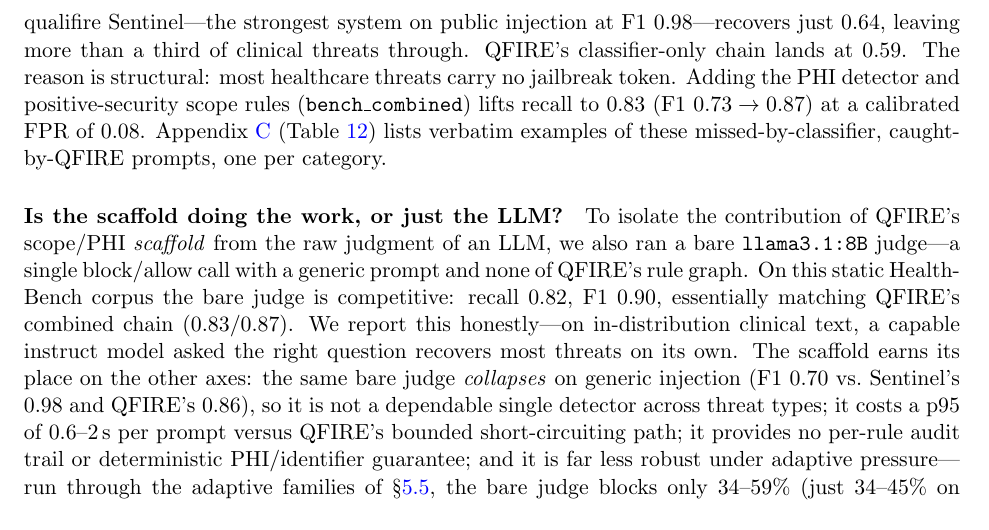
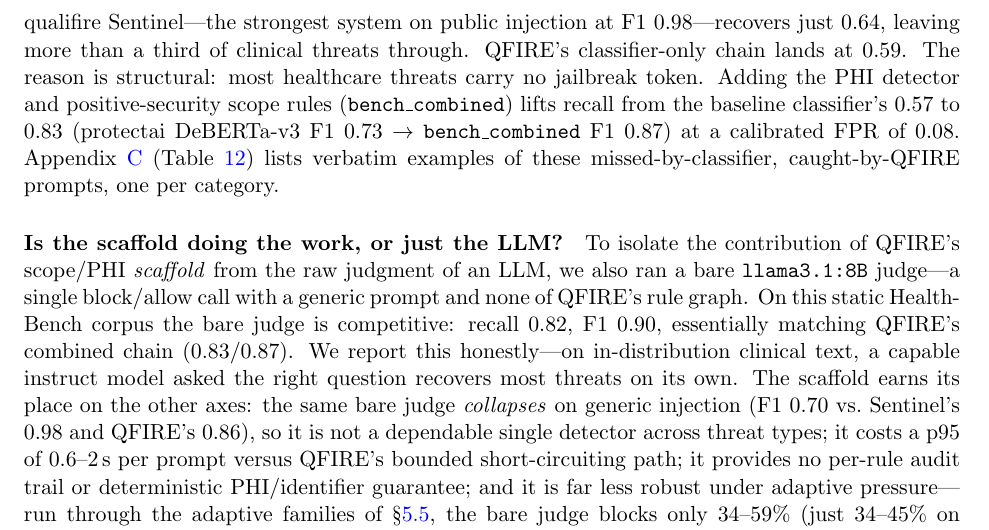
Before and after one commit to Task-force-for-AI-agents-in-Healthcare/qfire, a LaTeX document (paper/main.tex): part of page 12 of 37, cut so that both start at the same text. Compiled offline with pdfLaTeX.

Commit message:
paper: clarify F1 transition at §5.2 (protectai DeBERTa-v3 → bench_combined)

```diff
--- a/paper/main.tex
+++ b/paper/main.tex
@@ -672,7 +672,9 @@
 more than a third of clinical threats through. QFIRE's classifier-only chain lands at
 $0.59$. The reason is structural: most healthcare threats carry no jailbreak token.
 Adding the PHI detector and positive-security scope rules (\texttt{bench\_combined})
-lifts recall to $0.83$ (F1 $0.73 \rightarrow 0.87$) at a calibrated FPR of $0.08$.
+lifts recall from the baseline classifier's $0.57$ to $0.83$ (protectai
+DeBERTa-v3 F1~$0.73$ $\rightarrow$ \texttt{bench\_combined} F1~$0.87$) at a
+calibrated FPR of $0.08$.
 Appendix~\ref{app:examples} (Table~\ref{tab:failures}) lists verbatim examples of
 these missed-by-classifier, caught-by-QFIRE prompts, one per category.
 
```
